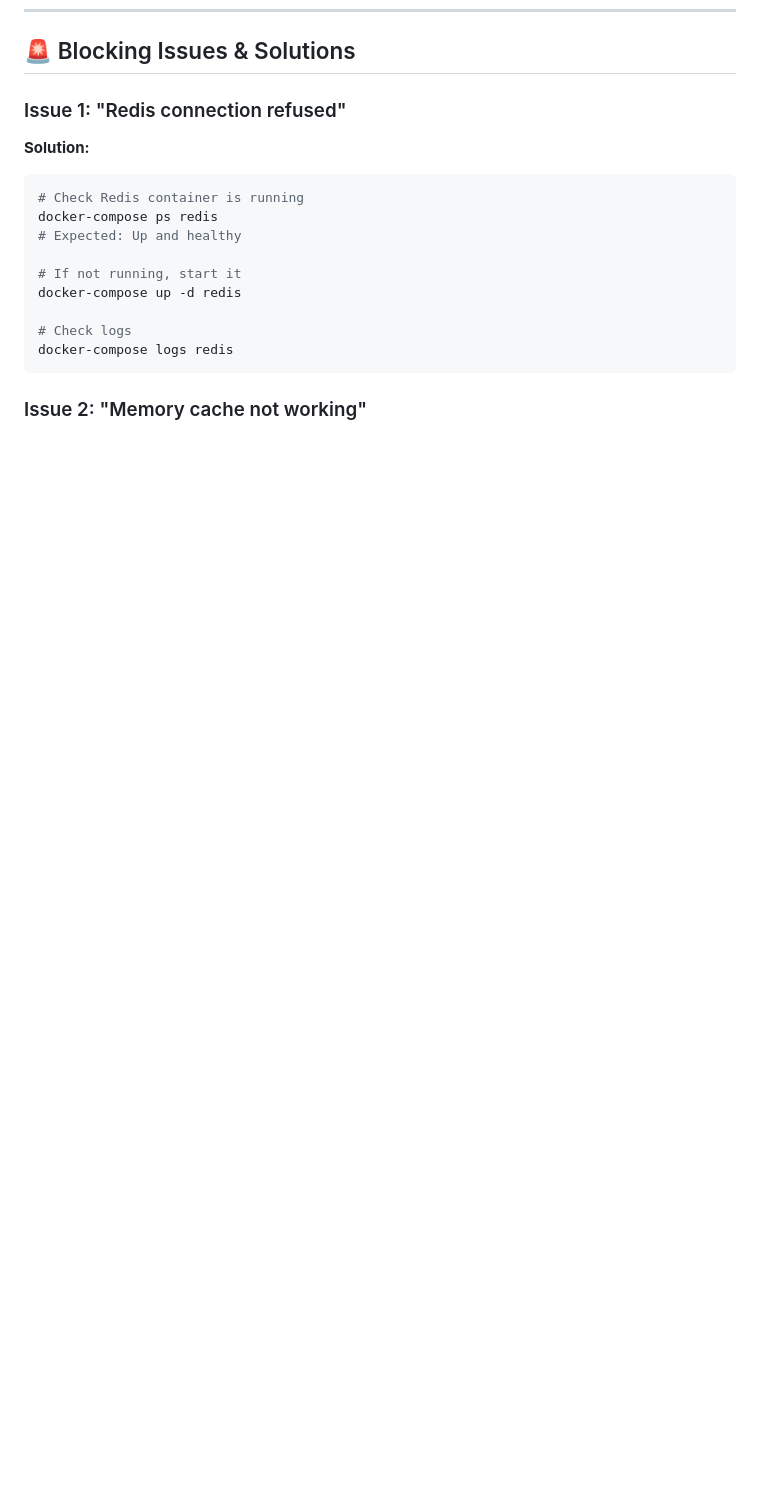
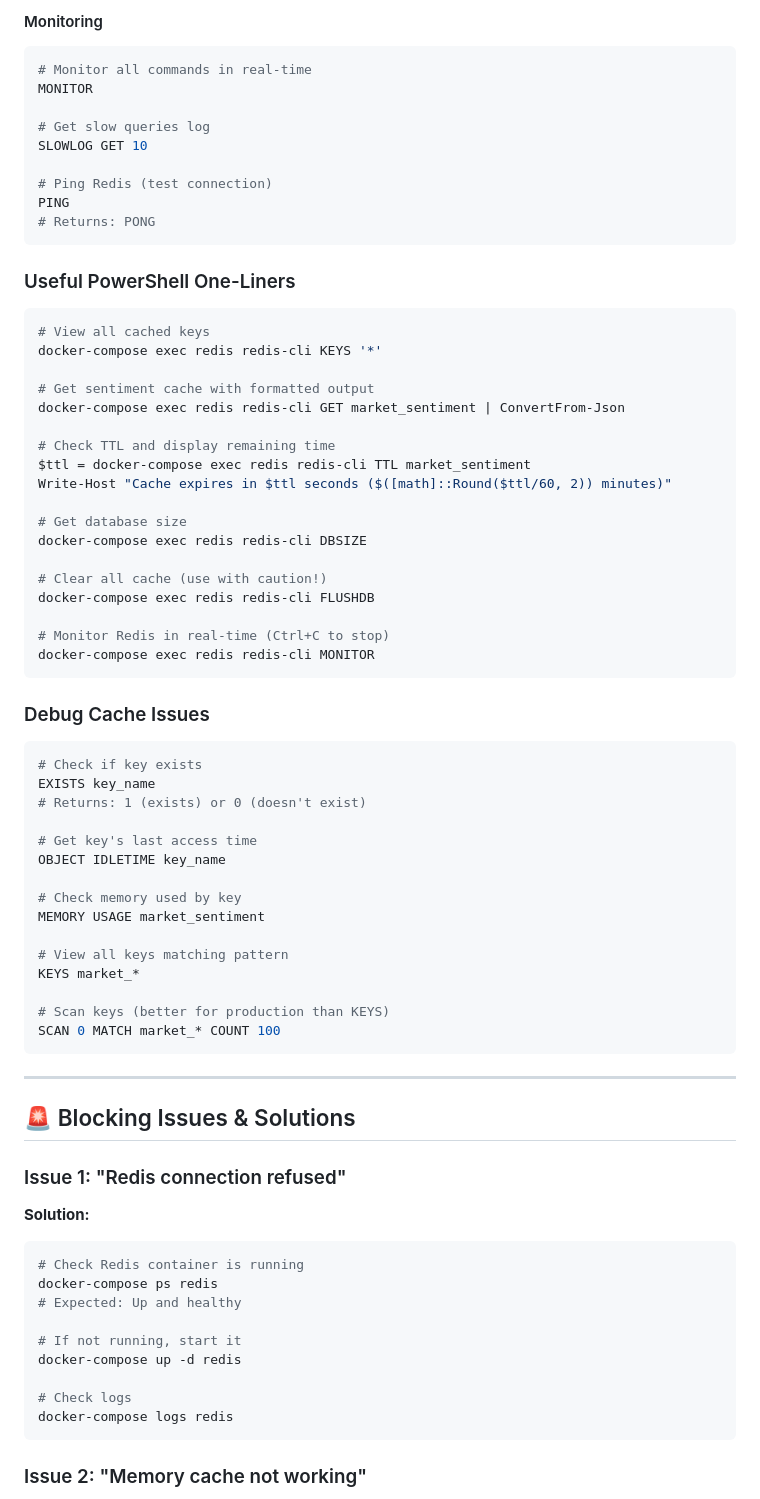
Before and after one commit to vahapgenc/botrade, a Markdown page: doc/step6_redis_cache.md, the part around one of its changes. Drawn GitHub-style; blank space fills up the shorter version.

````diff
--- a/doc/step6_redis_cache.md
+++ b/doc/step6_redis_cache.md
@@ -516,3 +597,59 @@ docker-compose start redis
+#### Monitoring
+```bash
+# Monitor all commands in real-time
+MONITOR
+
+# Get slow queries log
+SLOWLOG GET 10
+
+# Ping Redis (test connection)
+PING
+# Returns: PONG
+```
+
+### Useful PowerShell One-Liners
+```powershell
+# View all cached keys
+docker-compose exec redis redis-cli KEYS '*'
+
+# Get sentiment cache with formatted output
+docker-compose exec redis redis-cli GET market_sentiment | ConvertFrom-Json
+
+# Check TTL and display remaining time
+$ttl = docker-compose exec redis redis-cli TTL market_sentiment
+Write-Host "Cache expires in $ttl seconds ($([math]::Round($ttl/60, 2)) minutes)"
+
+# Get database size
+docker-compose exec redis redis-cli DBSIZE
+
+# Clear all cache (use with caution!)
+docker-compose exec redis redis-cli FLUSHDB
+
+# Monitor Redis in real-time (Ctrl+C to stop)
+docker-compose exec redis redis-cli MONITOR
+```
+
+### Debug Cache Issues
+```bash
+# Check if key exists
+EXISTS key_name
+# Returns: 1 (exists) or 0 (doesn't exist)
+
+# Get key's last access time
+OBJECT IDLETIME key_name
+
+# Check memory used by key
+MEMORY USAGE market_sentiment
+
+# View all keys matching pattern
+KEYS market_*
+
+# Scan keys (better for production than KEYS)
+SCAN 0 MATCH market_* COUNT 100
+```
+
+---
+
 ## 🚨 Blocking Issues & Solutions
 
 ### Issue 1: "Redis connection refused"
````
Also changed, not shown: other parts of doc/step6_redis_cache.md (+81 -0 lines).
